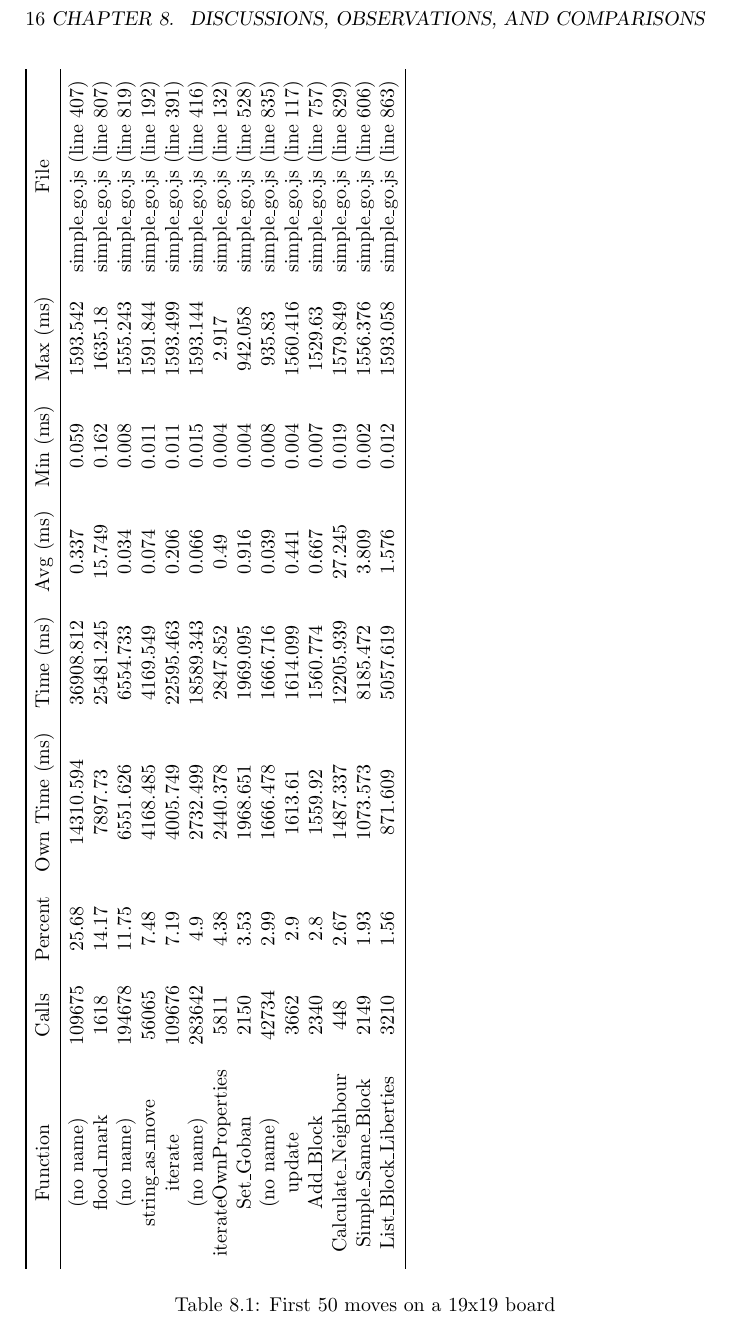
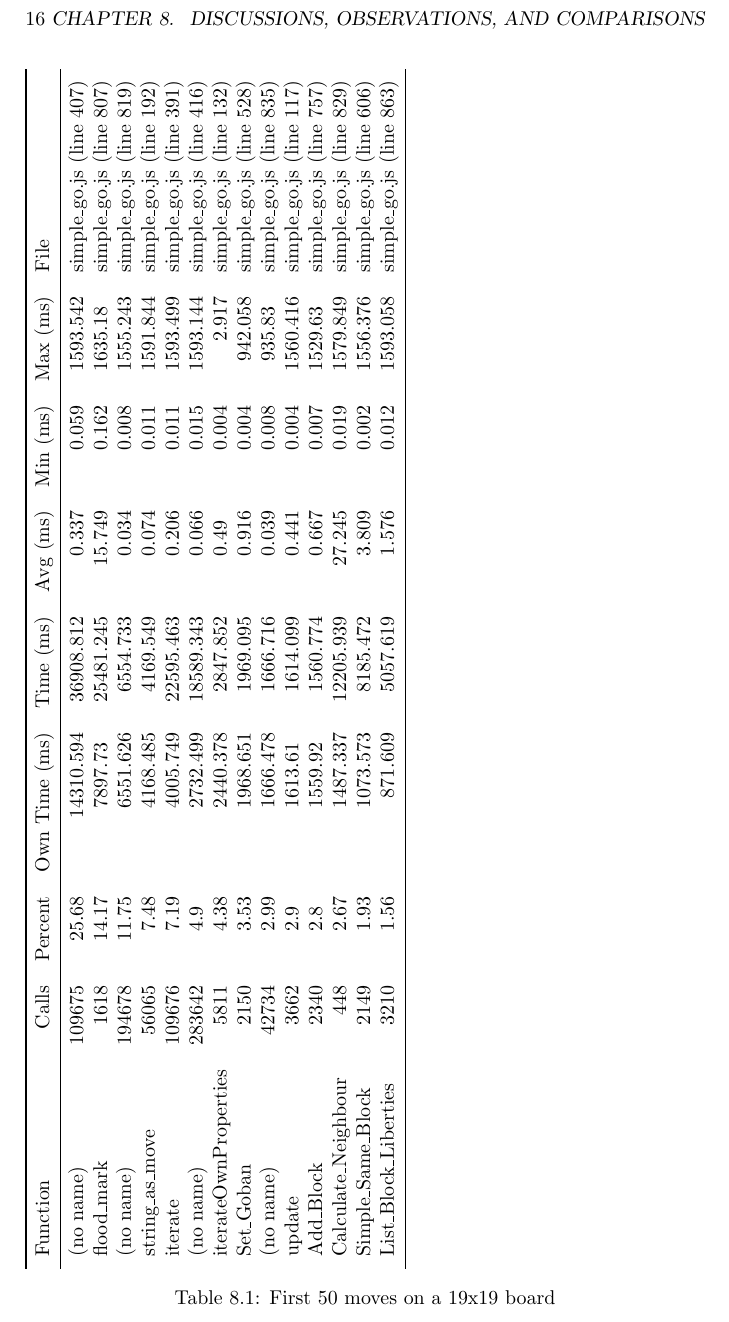
Before and after one commit to maysam/jaigo, a LaTeX book (paper/paper.tex): part of page 20 of 25, cut so that both start at the same text. Compiled offline with pdfLaTeX.

Commit message:
align on decimal points in tables

```diff
--- a/paper/paper.tex
+++ b/paper/paper.tex
@@ -122,9 +122,9 @@ Regarding speed, we do not anticipate that the choice of processor and platform
 
 \tref{table:first50} shows the first 50 moves on a 19x19 board with human (black) versus crawler (white).
 \begin{table}
-  \rotatebox{90}{
-    \begin{tabular}{ccccccccc} \toprule
-      Function & Calls & Percent & Own Time (ms) & Time (ms) & Avg (ms) & Min (ms) & Max (ms) & File\\ \midrule
+  \rotatebox{90}{%  fc%         own       time      avg       min       max file
+    \begin{tabular}{lrD{.}{.}{2}D{.}{.}{3}D{.}{.}{3}D{.}{.}{3}D{.}{.}{3}D{.}{.}{3}l} \toprule
+      Function & Calls & \multicolumn{1}{c}{Percent} & \multicolumn{1}{c}{Own Time (ms)} & \multicolumn{1}{c}{Time (ms)} & \multicolumn{1}{c}{Avg (ms)} & \multicolumn{1}{c}{Min (ms)} & \multicolumn{1}{c}{Max (ms)} & File\\ \midrule
       (no name) & 109675 & 25.68 & 14310.594 &	36908.812 &	0.337 &	0.059	& 1593.542	& simple\_go.js (line 407)\\
       flood\_mark & 1618 & 14.17 & 7897.73 & 25481.245 & 15.749 & 0.162 & 1635.18 & simple\_go.js (line 807)\\
       (no name) &	194678 &	11.75	& 6551.626 &	6554.733 &	0.034 &	0.008 &	1555.243 &	simple\_go.js (line 819)\\
```
